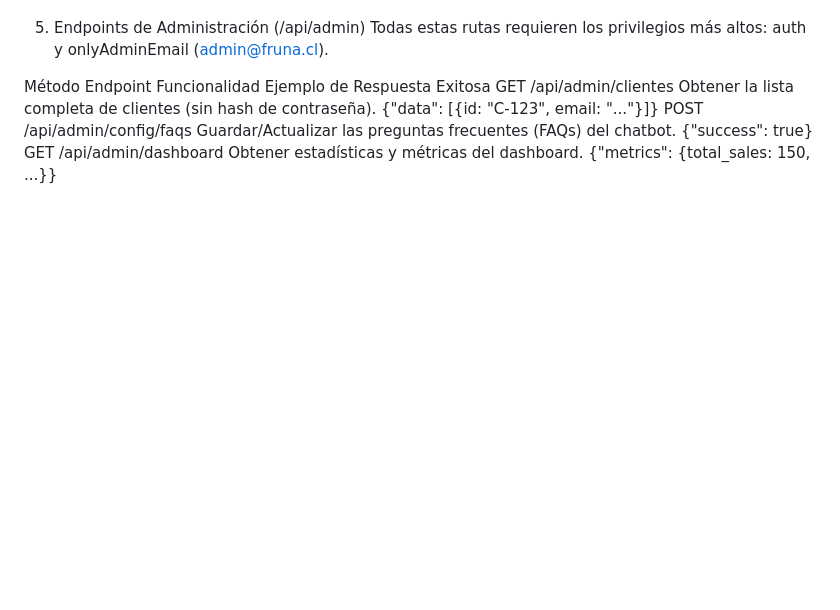
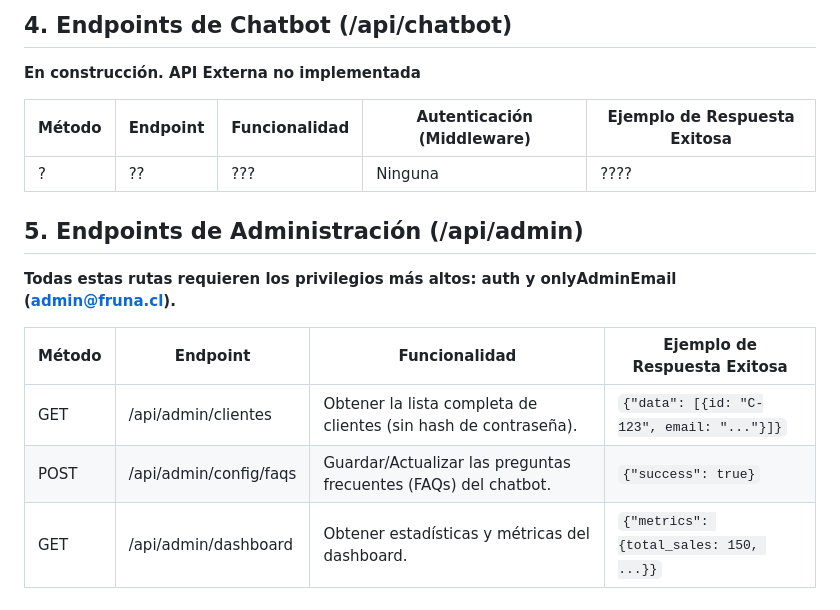
Before and after one commit to Stalegame/PROYECTO-DE-PROGRAMACION, a Markdown page: docs/endpoints.md, the part around one of its changes. GitHub-like rendering; blank space fills up the shorter version.

```diff
--- a/docs/endpoints.md
+++ b/docs/endpoints.md
@@ -56,9 +56,18 @@ GET	/api/chatbot/history/:userId	Obtener el historial de mensajes de un usuario.
 
+## 4. Endpoints de Chatbot (/api/chatbot)
 
-5. Endpoints de Administración (/api/admin)
-Todas estas rutas requieren los privilegios más altos: auth y onlyAdminEmail (admin@fruna.cl).
+**En construcción. API Externa no implementada**
 
-Método	Endpoint	Funcionalidad	Ejemplo de Respuesta Exitosa
-GET	/api/admin/clientes	Obtener la lista completa de clientes (sin hash de contraseña).	{"data": [{id: "C-123", email: "..."}]}
-POST	/api/admin/config/faqs	Guardar/Actualizar las preguntas frecuentes (FAQs) del chatbot.	{"success": true}
-GET	/api/admin/dashboard	Obtener estadísticas y métricas del dashboard.	{"metrics": {total_sales: 150, ...}}
+| Método | Endpoint                     | Funcionalidad                                         | Autenticación (Middleware)                                  | Ejemplo de Respuesta Exitosa                      |
+|--------|------------------------------|------------------------------------------------------|-----------------------------------------------------------|---------------------------------------------------|
+| ? | ??  | ???  | Ninguna                                                   | ???? |
+
+## 5. Endpoints de Administración (/api/admin)
+
+**Todas estas rutas requieren los privilegios más altos: auth y onlyAdminEmail (admin@fruna.cl).**
+
+| Método | Endpoint                     | Funcionalidad                                         | Ejemplo de Respuesta Exitosa                             |
+|--------|------------------------------|------------------------------------------------------|----------------------------------------------------------|
+| GET    | /api/admin/clientes          | Obtener la lista completa de clientes (sin hash de contraseña). | `{"data": [{id: "C-123", email: "..."}]}`               |
+| POST   | /api/admin/config/faqs       | Guardar/Actualizar las preguntas frecuentes (FAQs) del chatbot. | `{"success": true}`                                     |
+| GET    | /api/admin/dashboard          | Obtener estadísticas y métricas del dashboard.      | `{"metrics": {total_sales: 150, ...}}`                  |
```
Also changed, not shown: other parts of docs/endpoints.md (+24 -24 lines).
